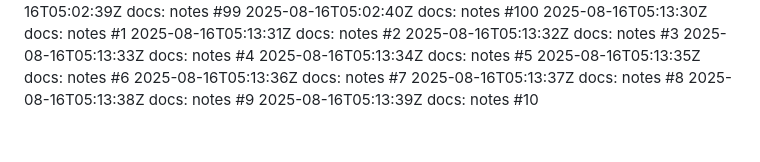
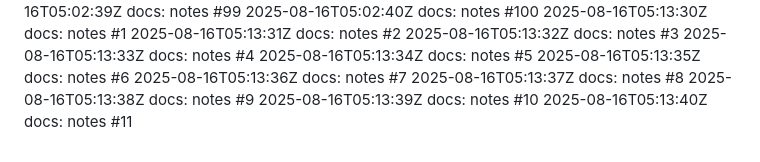
Before and after one commit to thongsao2020/blog-me, a Markdown page: NOTES.md, the part around the change. GitHub-like rendering.

Commit message:
docs: notes (11/100)

```diff
--- a/NOTES.md
+++ b/NOTES.md
@@ -109,3 +109,4 @@
 2025-08-16T05:13:37Z docs: notes #8
 2025-08-16T05:13:38Z docs: notes #9
 2025-08-16T05:13:39Z docs: notes #10
+2025-08-16T05:13:40Z docs: notes #11
```
